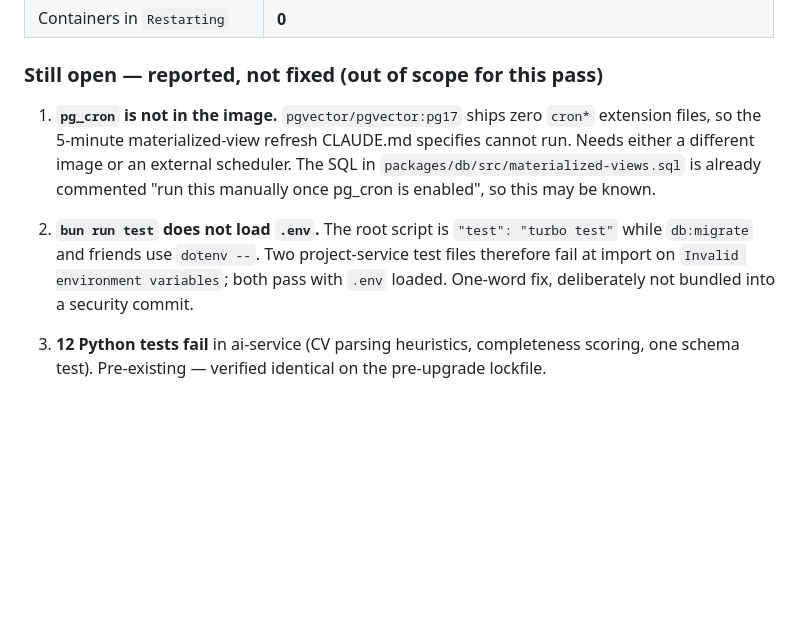
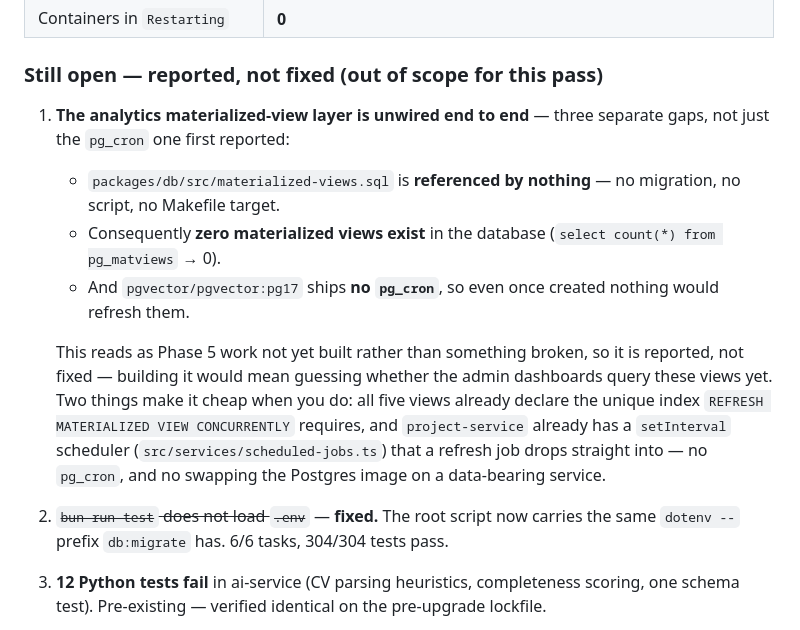
Before and after one commit to nathangalung/Project-BYTZ, a Markdown page: docs/AUDIT-2026-07-20.md, the part around one of its changes. Rendered like a GitHub page; blank space fills up the shorter version.

```diff
--- a/docs/AUDIT-2026-07-20.md
+++ b/docs/AUDIT-2026-07-20.md
@@ -411,16 +411,24 @@ proposed them was likely working from a generic checklist, not this repo. Don't
 
 ### Still open — reported, not fixed (out of scope for this pass)
 
-1. **`pg_cron` is not in the image.** `pgvector/pgvector:pg17` ships zero `cron*` extension
-   files, so the 5-minute materialized-view refresh CLAUDE.md specifies cannot run. Needs
-   either a different image or an external scheduler. The SQL in
-   `packages/db/src/materialized-views.sql` is already commented "run this manually once
-   pg_cron is enabled", so this may be known.
+1. **The analytics materialized-view layer is unwired end to end** — three separate gaps, not
+   just the `pg_cron` one first reported:
+   - `packages/db/src/materialized-views.sql` is **referenced by nothing** — no migration, no
+     script, no Makefile target.
+   - Consequently **zero materialized views exist** in the database (`select count(*) from
+     pg_matviews` → 0).
+   - And `pgvector/pgvector:pg17` ships **no `pg_cron`**, so even once created nothing would
+     refresh them.
 
-2. **`bun run test` does not load `.env`.** The root script is `"test": "turbo test"` while
-   `db:migrate` and friends use `dotenv --`. Two project-service test files therefore fail at
-   import on `Invalid environment variables`; both pass with `.env` loaded. One-word fix,
-   deliberately not bundled into a security commit.
+   This reads as Phase 5 work not yet built rather than something broken, so it is reported,
+   not fixed — building it would mean guessing whether the admin dashboards query these views
+   yet. Two things make it cheap when you do: all five views already declare the unique index
+   `REFRESH MATERIALIZED VIEW CONCURRENTLY` requires, and `project-service` already has a
+   `setInterval` scheduler (`src/services/scheduled-jobs.ts`) that a refresh job drops straight
+   into — no `pg_cron`, and no swapping the Postgres image on a data-bearing service.
+
+2. ~~`bun run test` does not load `.env`~~ — **fixed.** The root script now carries the same
+   `dotenv --` prefix `db:migrate` has. 6/6 tasks, 304/304 tests pass.
 
 3. **12 Python tests fail** in ai-service (CV parsing heuristics, completeness scoring, one
    schema test). Pre-existing — verified identical on the pre-upgrade lockfile.
```
Also changed, not shown: other parts of docs/AUDIT-2026-07-20.md (+64 -0 lines).
